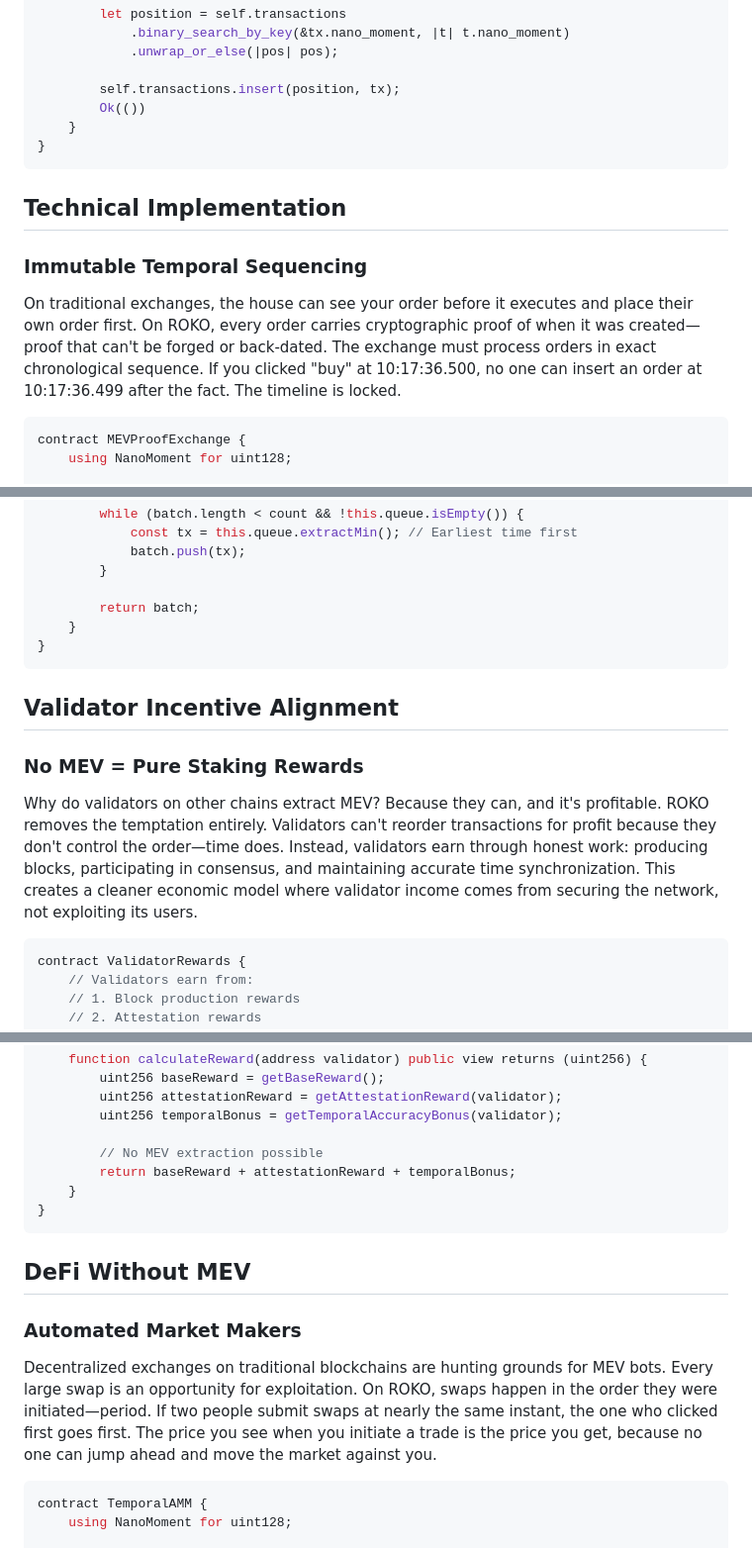
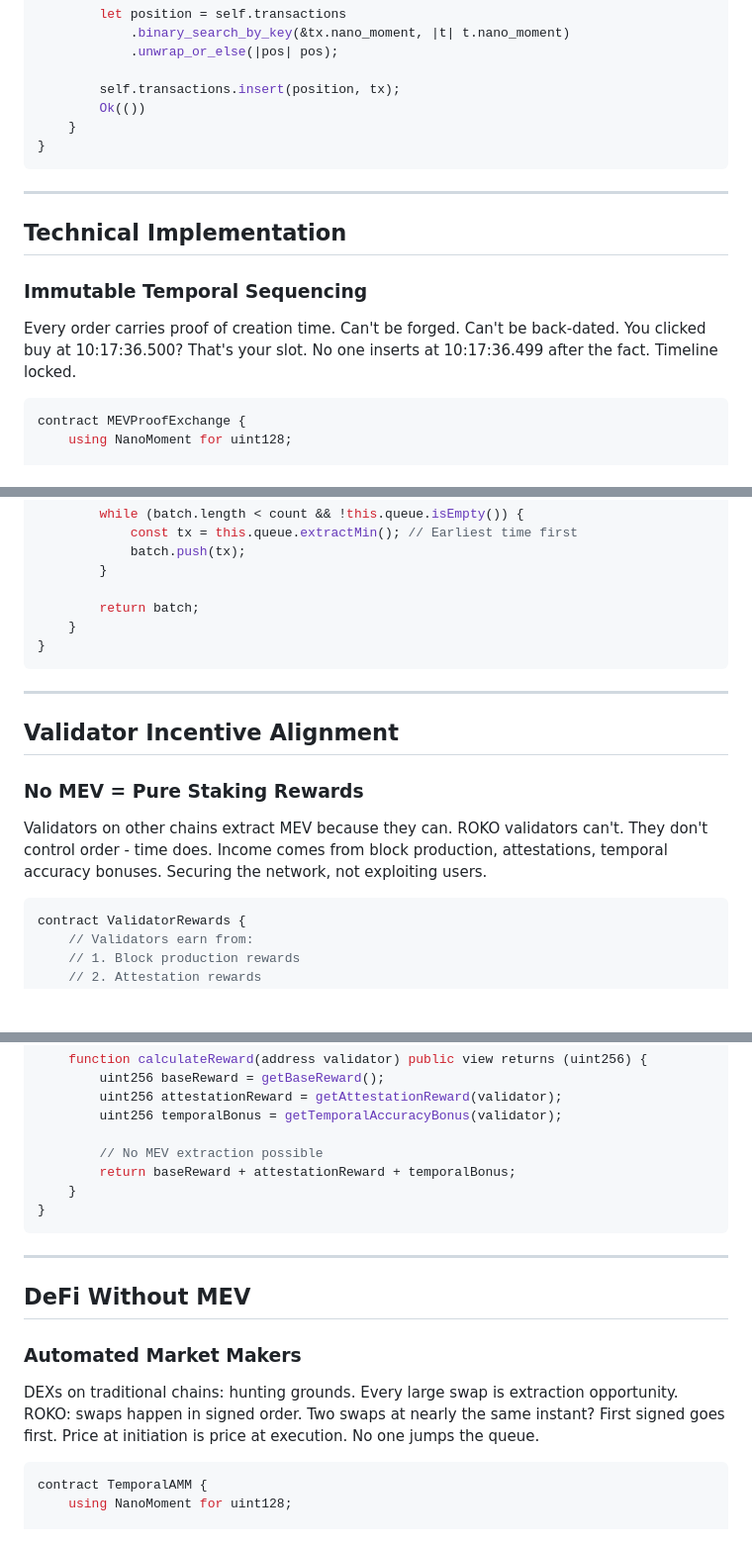
Before and after one commit to Roko-Network/roko-kb, a Markdown page: core-technology/mev-prevention.md, 3 parts joined by grey strips. Shown at 99% size. Drawn GitHub-style; blank space fills up the shorter version.

````diff
--- a/core-technology/mev-prevention.md
+++ b/core-technology/mev-prevention.md
@@ -42,11 +44,13 @@ impl Block {
 }
 ```
 
+---
+
 ## Technical Implementation
 
 ### Immutable Temporal Sequencing
 
-On traditional exchanges, the house can see your order before it executes and place their own order first. On ROKO, every order carries cryptographic proof of when it was created—proof that can't be forged or back-dated. The exchange must process orders in exact chronological sequence. If you clicked "buy" at 10:17:36.500, no one can insert an order at 10:17:36.499 after the fact. The timeline is locked.
+Every order carries proof of creation time. Can't be forged. Can't be back-dated. You clicked buy at 10:17:36.500? That's your slot. No one inserts at 10:17:36.499 after the fact. Timeline locked.
 
 ```solidity
 contract MEVProofExchange {
@@ -173,11 +183,13 @@ class FairSequencer {
 }
 ```
 
+---
+
 ## Validator Incentive Alignment
 
 ### No MEV = Pure Staking Rewards
 
-Why do validators on other chains extract MEV? Because they can, and it's profitable. ROKO removes the temptation entirely. Validators can't reorder transactions for profit because they don't control the order—time does. Instead, validators earn through honest work: producing blocks, participating in consensus, and maintaining accurate time synchronization. This creates a cleaner economic model where validator income comes from securing the network, not exploiting its users.
+Validators on other chains extract MEV because they can. ROKO validators can't. They don't control order - time does. Income comes from block production, attestations, temporal accuracy bonuses. Securing the network, not exploiting users.
 
 ```solidity
 contract ValidatorRewards {
@@ -198,11 +210,13 @@ contract ValidatorRewards {
 }
 ```
 
+---
+
 ## DeFi Without MEV
 
 ### Automated Market Makers
 
-Decentralized exchanges on traditional blockchains are hunting grounds for MEV bots. Every large swap is an opportunity for exploitation. On ROKO, swaps happen in the order they were initiated—period. If two people submit swaps at nearly the same instant, the one who clicked first goes first. The price you see when you initiate a trade is the price you get, because no one can jump ahead and move the market against you.
+DEXs on traditional chains: hunting grounds. Every large swap is extraction opportunity. ROKO: swaps happen in signed order. Two swaps at nearly the same instant? First signed goes first. Price at initiation is price at execution. No one jumps the queue.
 
 ```solidity
 contract TemporalAMM {
````
Also changed, not shown: other parts of core-technology/mev-prevention.md (+42 -20 lines).
